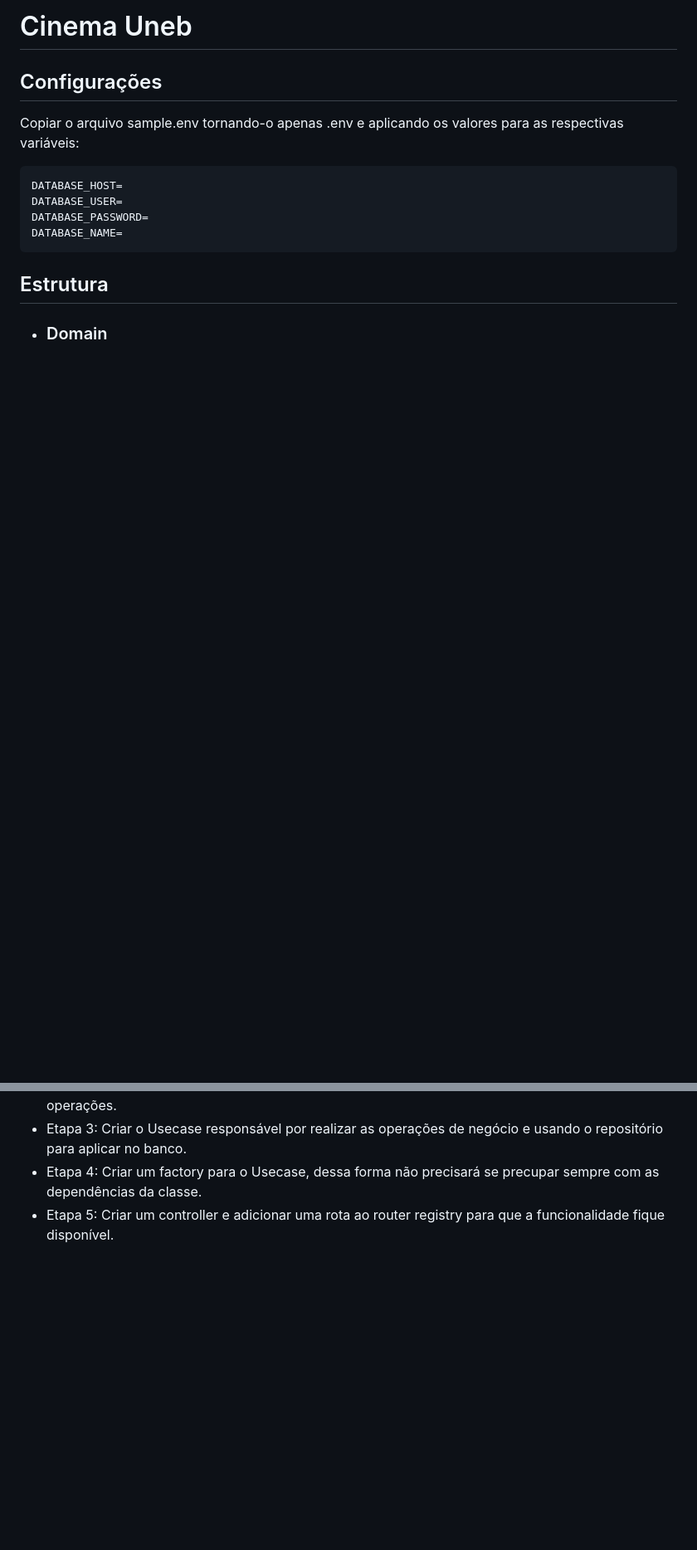
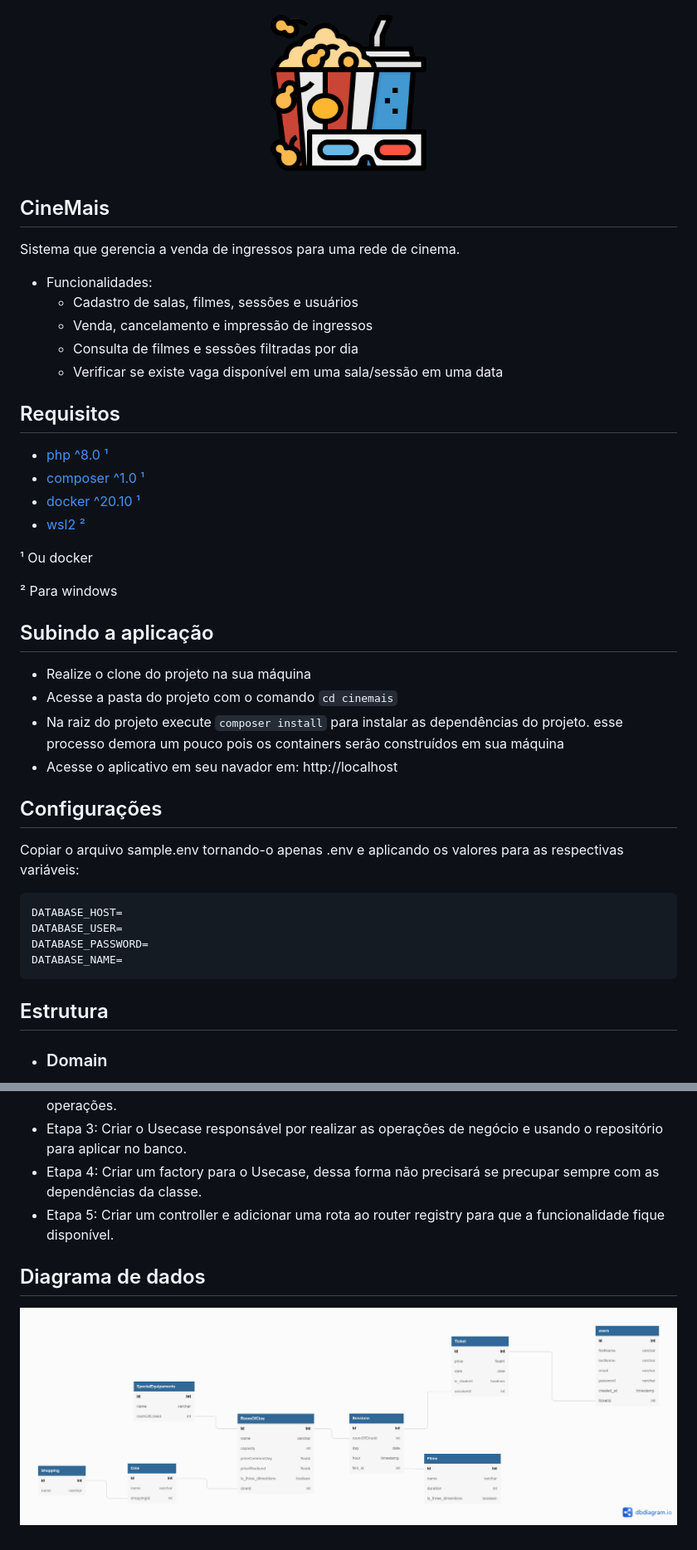
Before and after one commit to Adeonita/cinema, a Markdown page: README.md, 2 parts joined by grey strips. Shown: that part at 83% size. Drawn GitHub-style; pictures changed too: images/DiagramaDeDados.png (added), images/readmeIcon.png (added); blank space fills up the shorter version.

```diff
--- a/README.md
+++ b/README.md
@@ -1,4 +1,32 @@
-# Cinema Uneb
+<p align="center"><a href="https://localhost" target="_blank"><img src="./images/readmeIcon.png" width="200"></a></p>
+
+## CineMais
+
+Sistema que gerencia a venda de ingressos para uma rede de cinema.
+- Funcionalidades:
+  - Cadastro de salas, filmes, sessões e usuários
+  - Venda, cancelamento e impressão de ingressos
+  - Consulta de filmes e sessões filtradas por dia
+  - Verificar se existe vaga disponível em uma sala/sessão em uma data
+
+## Requisitos
+
+- [php ^8.0 ¹](https://www.php.net/)
+- [composer ^1.0 ¹](https://getcomposer.org/download/)
+- [docker ^20.10 ¹](https://docs.docker.com/docker-for-windows/install/)
+- [wsl2 ²](https://docs.microsoft.com/pt-br/windows/wsl/install-win10)
+
+<p>¹ Ou docker</p>
+<p>² Para windows</p>
+
+
+## Subindo a aplicação
+- Realize o clone do projeto na sua máquina
+- Acesse a pasta do projeto com o comando `cd cinemais`
+- Na raiz do projeto execute `composer install` para instalar as dependências do projeto.
+esse processo demora um pouco pois  os containers serão construídos em sua máquina
+- Acesse o aplicativo em seu navador em: http://localhost
+
 
 ## Configurações
 Copiar o arquivo sample.env tornando-o apenas .env e aplicando os valores para as respectivas variáveis:
@@ -27,3 +55,6 @@ Copiar o arquivo sample.env tornando-o apenas .env e aplicando os valores para a
 -	Etapa 3: Criar o Usecase responsável por realizar as operações de negócio e usando o repositório para aplicar no banco.
 -	Etapa 4: Criar um factory para o Usecase, dessa forma não precisará se precupar sempre com as dependências da classe.
 -	Etapa 5: Criar um controller e adicionar uma rota ao router registry para que a funcionalidade fique disponível.
+
+## Diagrama de dados
+<p align="center"><img src="./images/DiagramaDeDados.png"></p>
```
